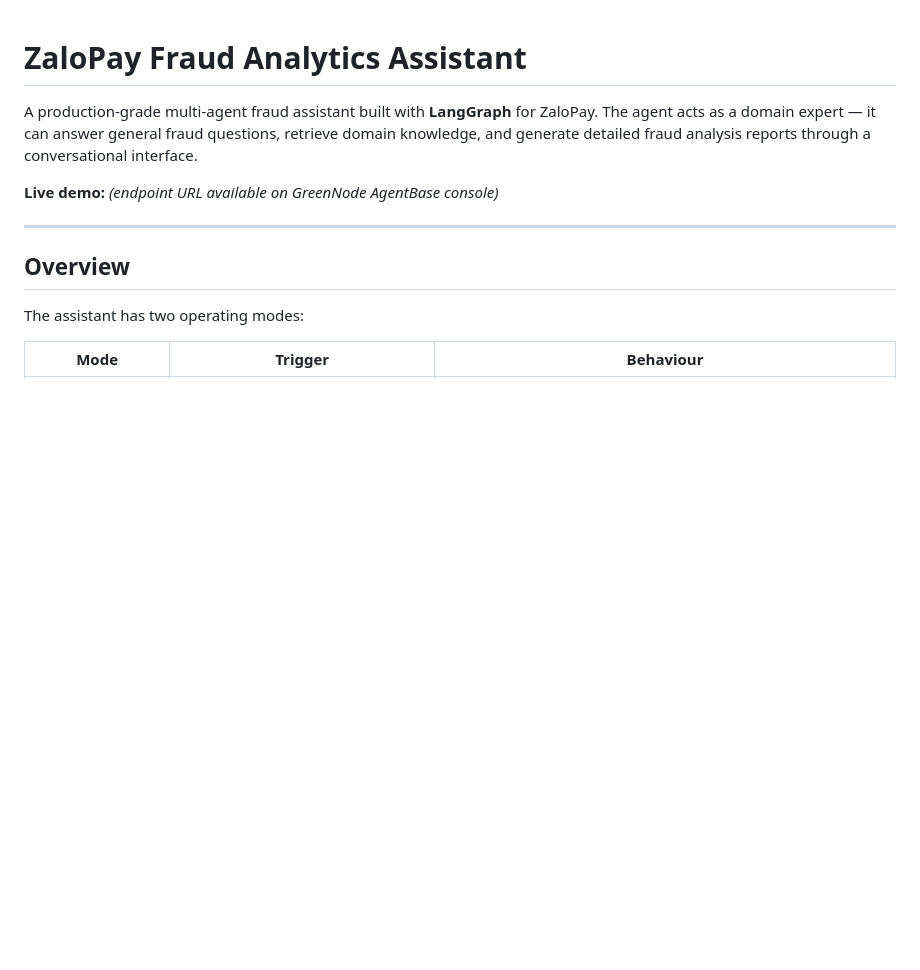
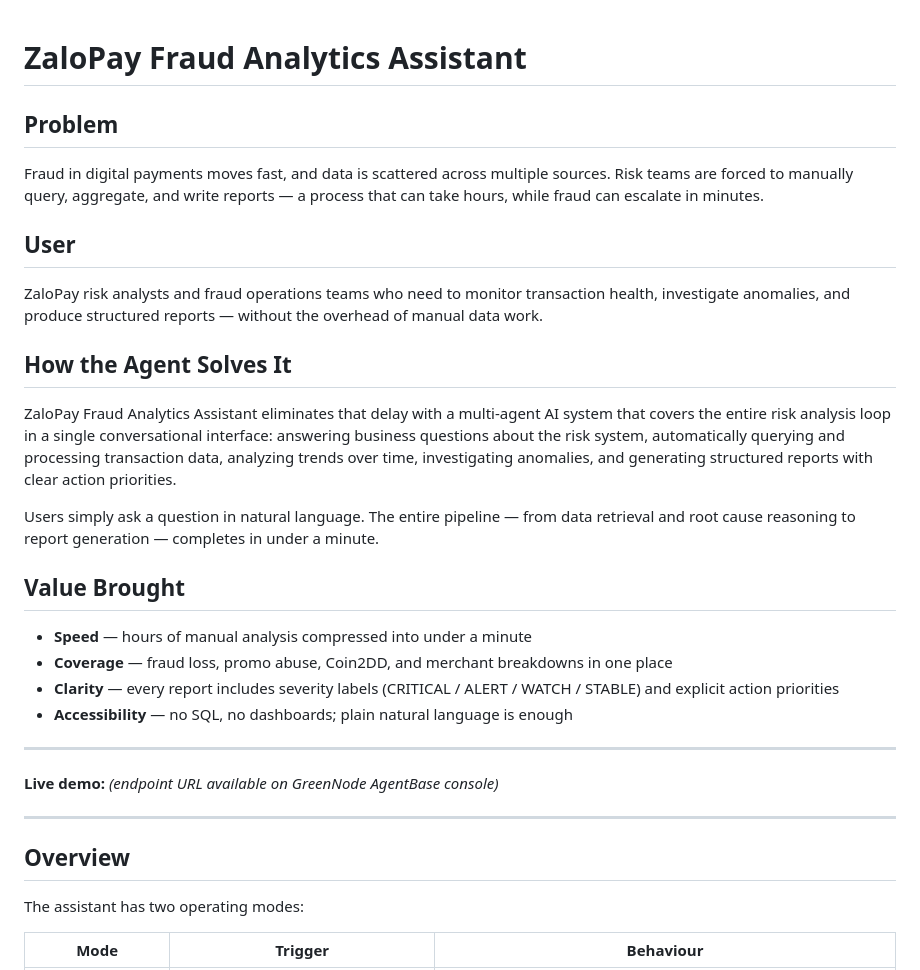
Before and after one commit to luongnn2311/claw-a-thon-demo-agent, a Markdown page: README.md, the part around the change. Drawn GitHub-style; blank space fills up the shorter version.

Commit message:
docs: rewrite README intro with problem, user, solution, and value sections
Co-Authored-By: Claude Sonnet 4.6 <noreply@anthropic.com>

```diff
--- a/README.md
+++ b/README.md
@@ -1,6 +1,27 @@
 # ZaloPay Fraud Analytics Assistant
 
-A production-grade multi-agent fraud assistant built with **LangGraph** for ZaloPay. The agent acts as a domain expert — it can answer general fraud questions, retrieve domain knowledge, and generate detailed fraud analysis reports through a conversational interface.
+## Problem
+
+Fraud in digital payments moves fast, and data is scattered across multiple sources. Risk teams are forced to manually query, aggregate, and write reports — a process that can take hours, while fraud can escalate in minutes.
+
+## User
+
+ZaloPay risk analysts and fraud operations teams who need to monitor transaction health, investigate anomalies, and produce structured reports — without the overhead of manual data work.
+
+## How the Agent Solves It
+
+ZaloPay Fraud Analytics Assistant eliminates that delay with a multi-agent AI system that covers the entire risk analysis loop in a single conversational interface: answering business questions about the risk system, automatically querying and processing transaction data, analyzing trends over time, investigating anomalies, and generating structured reports with clear action priorities.
+
+Users simply ask a question in natural language. The entire pipeline — from data retrieval and root cause reasoning to report generation — completes in under a minute.
+
+## Value Brought
+
+- **Speed** — hours of manual analysis compressed into under a minute
+- **Coverage** — fraud loss, promo abuse, Coin2DD, and merchant breakdowns in one place
+- **Clarity** — every report includes severity labels (CRITICAL / ALERT / WATCH / STABLE) and explicit action priorities
+- **Accessibility** — no SQL, no dashboards; plain natural language is enough
+
+---
 
 **Live demo:** *(endpoint URL available on GreenNode AgentBase console)*
 
```
